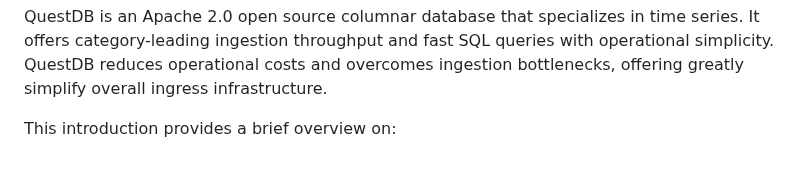
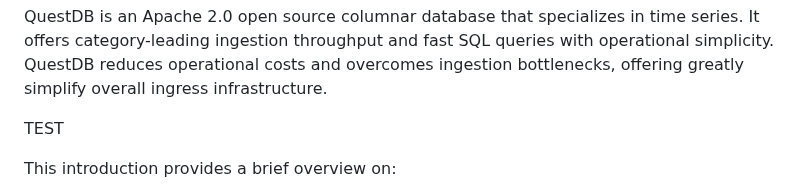
Before and after one commit to questdb/documentation, a Markdown page: introduction.md, the part around the change. GitHub-like rendering; blank space fills up the shorter version.

Commit message:
fake text for testing

```diff
--- a/introduction.md
+++ b/introduction.md
@@ -14,6 +14,8 @@ QuestDB is an Apache 2.0 open source columnar database that specializes in time
 series. It offers category-leading ingestion throughput and fast SQL queries
 with operational simplicity. QuestDB reduces operational costs and overcomes
 ingestion bottlenecks, offering greatly simplify overall ingress infrastructure.
+
+TEST
 
 This introduction provides a brief overview on:
 
```
